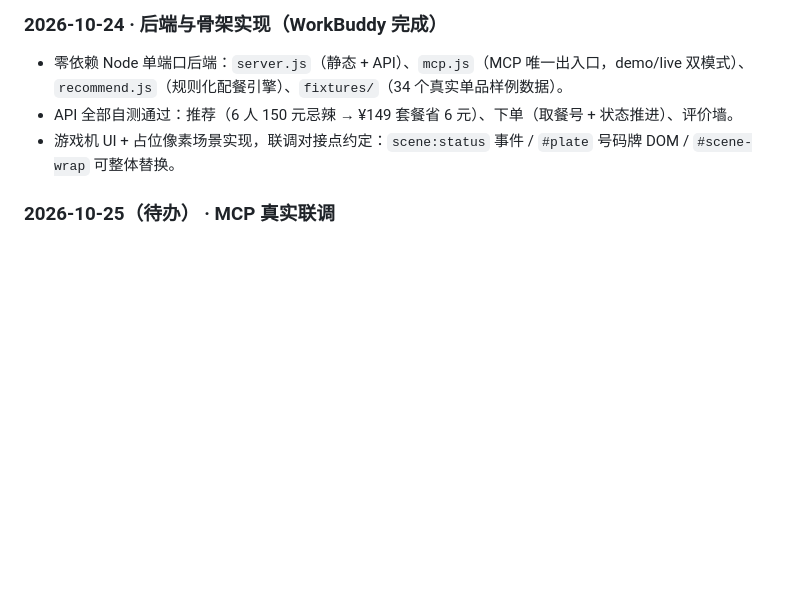
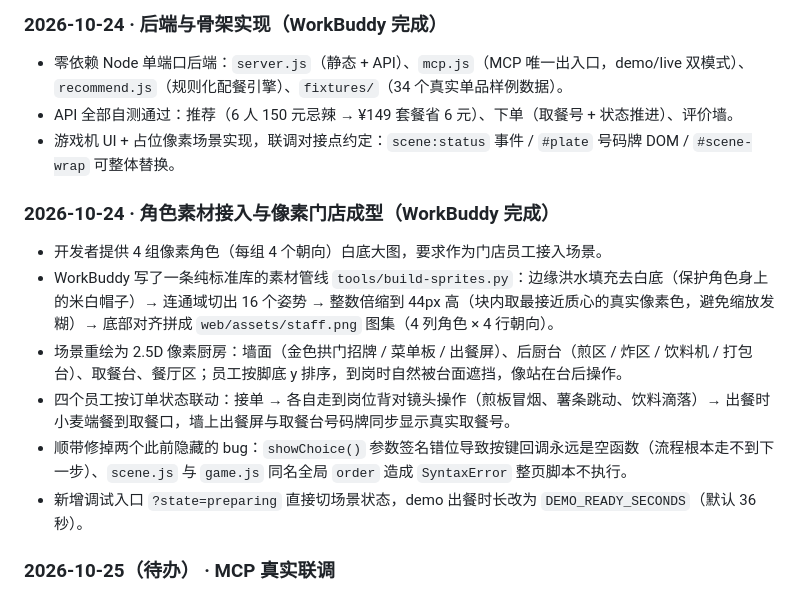
Before and after one commit to winnieoi/MM-pixel-order, a Markdown page: workbuddy.md, the part around the change. Drawn GitHub-style; blank space fills up the shorter version.

```diff
--- a/workbuddy.md
+++ b/workbuddy.md
@@ -18,6 +18,14 @@
 - API 全部自测通过：推荐（6 人 150 元忌辣 → ¥149 套餐省 6 元）、下单（取餐号 + 状态推进）、评价墙。
 - 游戏机 UI + 占位像素场景实现，联调对接点约定：`scene:status` 事件 / `#plate` 号码牌 DOM / `#scene-wrap` 可整体替换。
 
+### 2026-10-24 · 角色素材接入与像素门店成型（WorkBuddy 完成）
+- 开发者提供 4 组像素角色（每组 4 个朝向）白底大图，要求作为门店员工接入场景。
+- WorkBuddy 写了一条纯标准库的素材管线 `tools/build-sprites.py`：边缘洪水填充去白底（保护角色身上的米白帽子）→ 连通域切出 16 个姿势 → 整数倍缩到 44px 高（块内取最接近质心的真实像素色，避免缩放发糊）→ 底部对齐拼成 `web/assets/staff.png` 图集（4 列角色 × 4 行朝向）。
+- 场景重绘为 2.5D 像素厨房：墙面（金色拱门招牌 / 菜单板 / 出餐屏）、后厨台（煎区 / 炸区 / 饮料机 / 打包台）、取餐台、餐厅区；员工按脚底 y 排序，到岗时自然被台面遮挡，像站在台后操作。
+- 四个员工按订单状态联动：接单 → 各自走到岗位背对镜头操作（煎板冒烟、薯条跳动、饮料滴落）→ 出餐时小麦端餐到取餐口，墙上出餐屏与取餐台号码牌同步显示真实取餐号。
+- 顺带修掉两个此前隐藏的 bug：`showChoice()` 参数签名错位导致按键回调永远是空函数（流程根本走不到下一步）、`scene.js` 与 `game.js` 同名全局 `order` 造成 `SyntaxError` 整页脚本不执行。
+- 新增调试入口 `?state=preparing` 直接切场景状态，demo 出餐时长改为 `DEMO_READY_SECONDS`（默认 36 秒）。
+
 ### 2026-10-25（待办） · MCP 真实联调
 - 计划：10:00 后获取 MCP Token → `MCP_MODE=live` 跑通查菜单与真实下单 → 录制演示视频 → 发布公开链接收集真实用户。
 
```
Also changed, not shown: README.md (+15 -1 lines), docs/screens/01-order.png (added), docs/screens/02-ready.png (added), docs/screens/03-wall.png (added), tools/staff-source.png (added), web/assets/staff.png (added), 6 other files.
